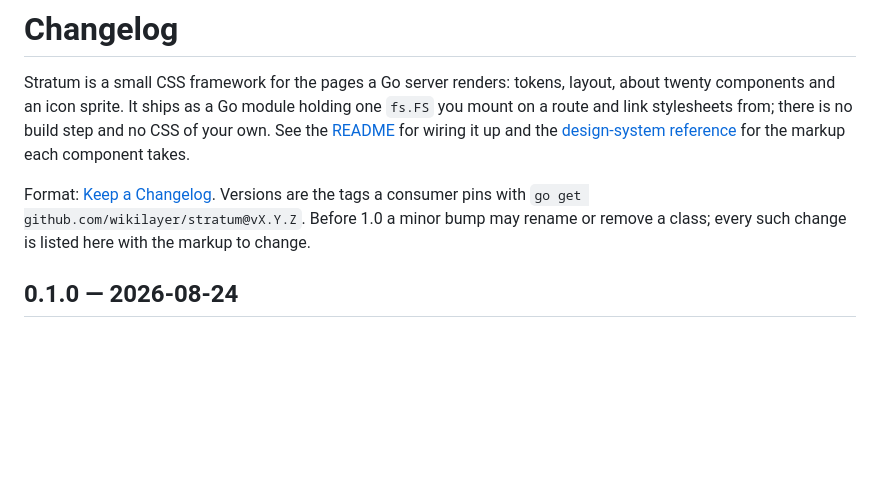
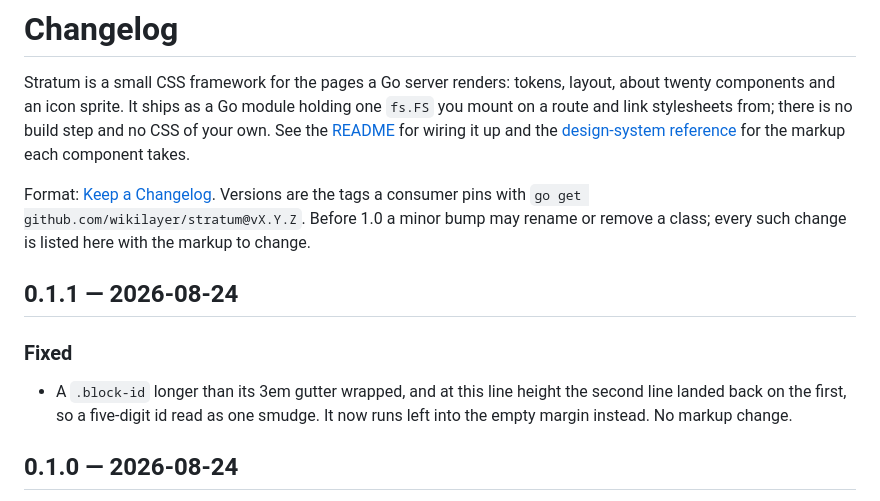
Before and after one commit to wikilayer/stratum, a Markdown page: CHANGELOG.md, the part around the change. GitHub-like rendering; blank space fills up the shorter version.

Commit message:
Note the gutter fix in the changelog and tag 0.1.1
Co-Authored-By: Claude Opus 5 (1M context) <noreply@anthropic.com>
Claude-Session: https://claude.ai/code/session_01WQMJ7bVz8ctokUMHUyFX99

```diff
--- a/CHANGELOG.md
+++ b/CHANGELOG.md
@@ -3,6 +3,12 @@
 Stratum is a small CSS framework for the pages a Go server renders: tokens, layout, about twenty components and an icon sprite. It ships as a Go module holding one `fs.FS` you mount on a route and link stylesheets from; there is no build step and no CSS of your own. See the [README](README.md) for wiring it up and the [design-system reference](https://wikilayer.github.io/stratum/) for the markup each component takes.
 
 Format: [Keep a Changelog](https://keepachangelog.com/). Versions are the tags a consumer pins with `go get github.com/wikilayer/stratum@vX.Y.Z`. Before 1.0 a minor bump may rename or remove a class; every such change is listed here with the markup to change.
+
+## 0.1.1 — 2026-08-24
+
+### Fixed
+
+- A `.block-id` longer than its 3em gutter wrapped, and at this line height the second line landed back on the first, so a five-digit id read as one smudge. It now runs left into the empty margin instead. No markup change.
 
 ## 0.1.0 — 2026-08-24
 
```
